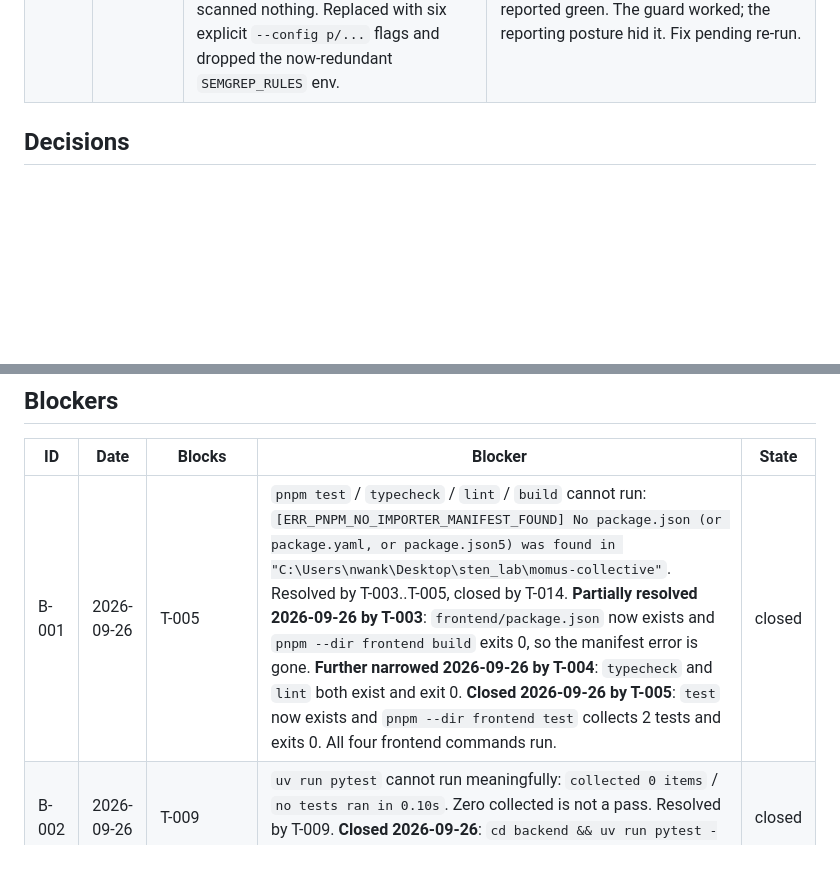
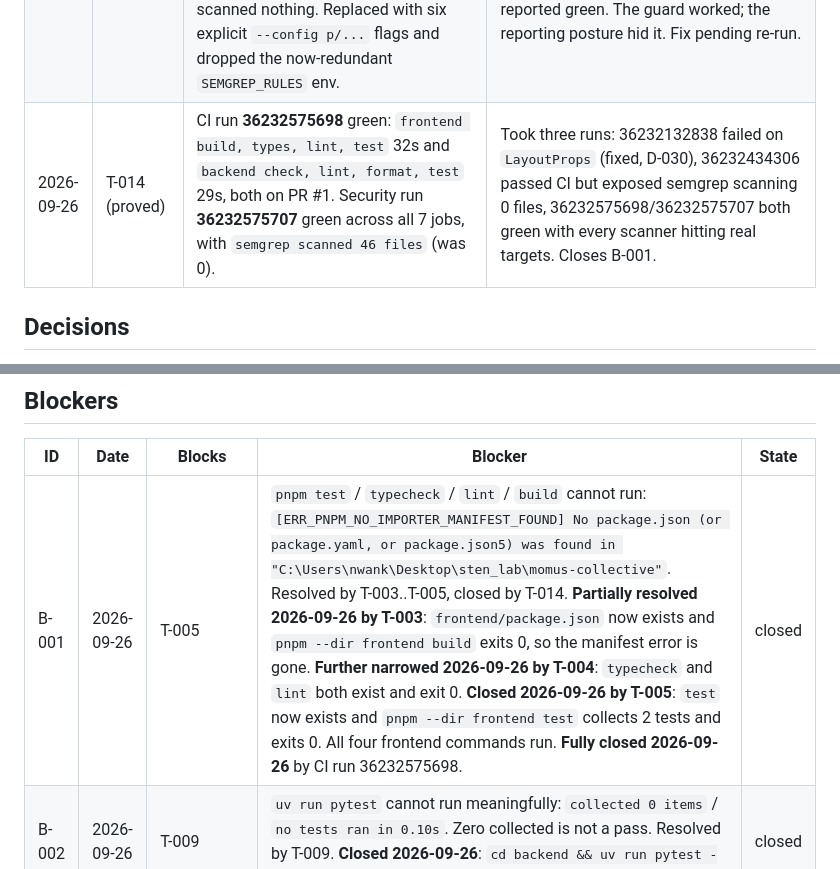
Before and after one commit to stenwire/momus-collective, a Markdown page: docs/TODO.md, 2 parts joined by grey strips. Rendered like a GitHub page; blank space fills up the shorter version.

```diff
--- a/docs/TODO.md
+++ b/docs/TODO.md
@@ -142,6 +142,7 @@ Append only, newest at the bottom. One row per `/implement` run.
 | 2026-09-26 | T-015..T-020 | DRY-07 remediation of all 8 over-cap comment blocks found by `/verify`: `security.yml` header 26->4 lines, two 9-line blocks and one 6-line block cut; both `.github/scripts/` module docstrings and `ids_in_job_names` cut; both `.gitleaks.toml` blocks cut. Rationale moved to decision rows rather than duplicated in source. | An AST + consecutive-`#` scan over all five files reports `DRY-07 violations in scanned files: 0`. The scanner was itself tested against a known failure — an injected 7-line block was detected at `(22, 7)` — so the zero is meaningful. Drift gate still `ok: 5 CI-SEC rules linked in both files`; both workflows still parse with all 9 jobs; `render-security-report.py` still renders and still reports `not run` rather than a pass. |
 | 2026-09-26 | T-014 (fix) | CI run 36232132838 **failed**: `frontend typecheck` -> `src/app/layout.tsx(20,50): error TS2304: Cannot find name 'LayoutProps'`. The type is generated into `.next/types/`, which `tsconfig.json` includes but a clean checkout does not have. My T-004 pass was an artifact of a stale local `.next`. Changed `typecheck` to `next typegen && tsc --noEmit`. | Reproduced locally by `rm -rf frontend/.next` -> same TS2304, exit 2. After the fix, clean-slate `typecheck`/`lint`/`test`/`build` all exit 0. Known-failure test re-run on the fixed script: an injected `TS2322` still exits 2, so generating types did not weaken the check. |
 | 2026-09-26 | B-007 (partial) | First security run with real source exposed a live defect: CI-SEC-02 semgrep printed `semgrep scanned 0 files` against 16 tracked files. Root cause: `--config auto` requires metrics, so with `--metrics off` (D-020) it errored `Cannot create auto config when metrics are off` and scanned nothing. Replaced with six explicit `--config p/...` flags and dropped the now-redundant `SEMGREP_RULES` env. | Run 36232434320, job 108377978902: the empty-scan guard **did** fire — `::error::semgrep matched 0 files despite tracked source existing` and `exit code 1` — but `continue-on-error: true` (D-016) swallowed it, so the job reported green. The guard worked; the reporting posture hid it. Fix pending re-run. |
+| 2026-09-26 | T-014 (proved) | CI run **36232575698** green: `frontend build, types, lint, test` 32s and `backend check, lint, format, test` 29s, both on PR #1. Security run **36232575707** green across all 7 jobs, with `semgrep scanned 46 files` (was 0). | Took three runs: 36232132838 failed on `LayoutProps` (fixed, D-030), 36232434306 passed CI but exposed semgrep scanning 0 files, 36232575698/36232575707 both green with every scanner hitting real targets. Closes B-001. |
 
 ## Decisions
 
@@ -185,7 +186,7 @@ a new row that names the old one, never by editing or deleting.
 
 | ID | Date | Blocks | Blocker | State |
 |---|---|---|---|---|
-| B-001 | 2026-09-26 | T-005 | `pnpm test` / `typecheck` / `lint` / `build` cannot run: `[ERR_PNPM_NO_IMPORTER_MANIFEST_FOUND] No package.json (or package.yaml, or package.json5) was found in "C:\Users\nwank\Desktop\sten_lab\momus-collective"`. Resolved by T-003..T-005, closed by T-014. **Partially resolved 2026-09-26 by T-003**: `frontend/package.json` now exists and `pnpm --dir frontend build` exits 0, so the manifest error is gone. **Further narrowed 2026-09-26 by T-004**: `typecheck` and `lint` both exist and exit 0. **Closed 2026-09-26 by T-005**: `test` now exists and `pnpm --dir frontend test` collects 2 tests and exits 0. All four frontend commands run. | closed |
+| B-001 | 2026-09-26 | T-005 | `pnpm test` / `typecheck` / `lint` / `build` cannot run: `[ERR_PNPM_NO_IMPORTER_MANIFEST_FOUND] No package.json (or package.yaml, or package.json5) was found in "C:\Users\nwank\Desktop\sten_lab\momus-collective"`. Resolved by T-003..T-005, closed by T-014. **Partially resolved 2026-09-26 by T-003**: `frontend/package.json` now exists and `pnpm --dir frontend build` exits 0, so the manifest error is gone. **Further narrowed 2026-09-26 by T-004**: `typecheck` and `lint` both exist and exit 0. **Closed 2026-09-26 by T-005**: `test` now exists and `pnpm --dir frontend test` collects 2 tests and exits 0. All four frontend commands run. **Fully closed 2026-09-26** by CI run 36232575698. | closed |
 | B-002 | 2026-09-26 | T-009 | `uv run pytest` cannot run meaningfully: `collected 0 items` / `no tests ran in 0.10s`. Zero collected is not a pass. Resolved by T-009. **Closed 2026-09-26**: `cd backend && uv run pytest -q` -> `6 passed`. | closed |
 | B-003 | 2026-09-26 | T-008 | `uv run ruff check .` cannot run meaningfully: `warning: No Python files found under the given path(s)` followed by `All checks passed!`. A lint over zero files proves nothing. Resolved by T-008. **Closed 2026-09-26**: `ruff check .` -> `All checks passed!` and `ruff format --check .` -> `7 files already formatted`, both over real files. | closed |
 | B-004 | 2026-09-26 | T-006 | `uv run python manage.py check` cannot run: `can't open file '...\manage.py': [Errno 2] No such file or directory`. Resolved by T-006. **Closed 2026-09-26**: `manage.py check` -> `System check identified no issues (0 silenced).` | closed |
```
Also changed, not shown: other parts of docs/TODO.md (+1 -1 lines), docs/MILESTONES.md (+3 -3 lines).
